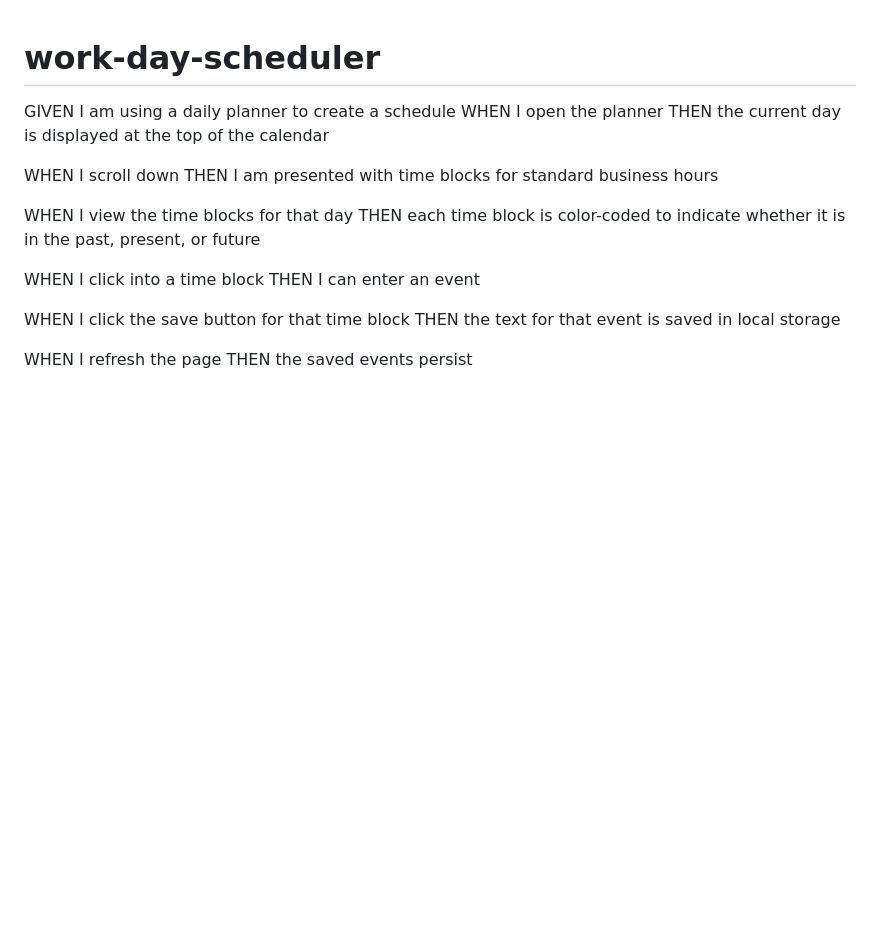
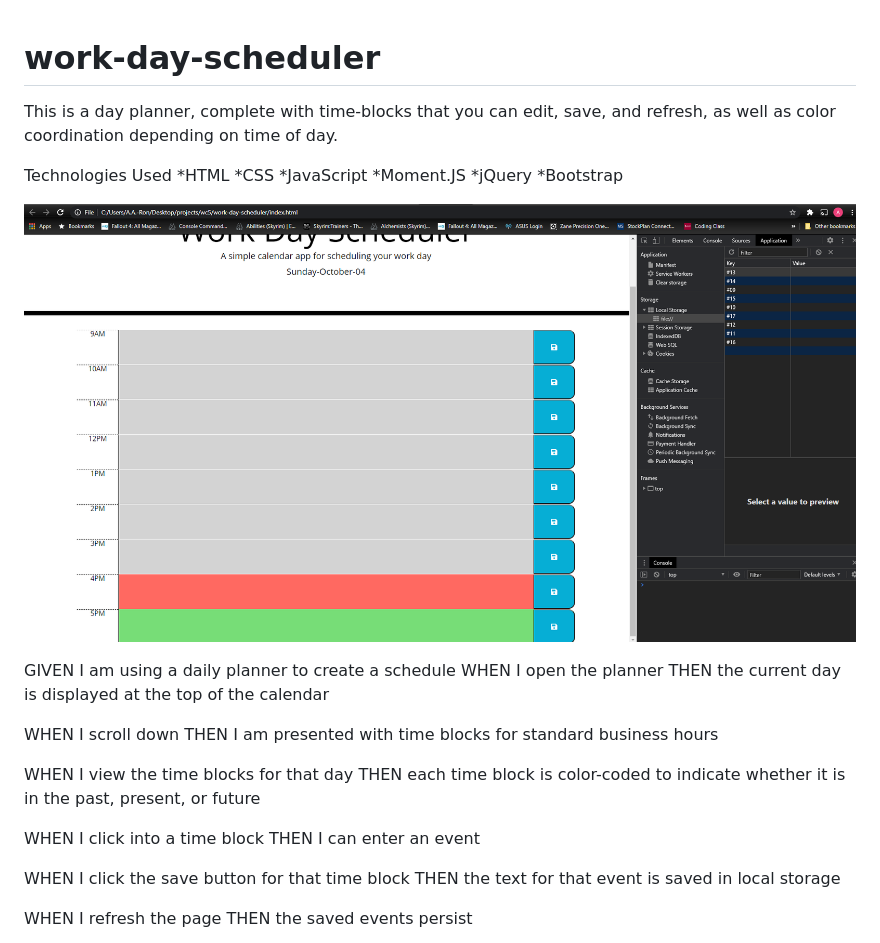
Before and after one commit to geigea84/work-day-scheduler, a Markdown page: README.md, the part around the change. Rendered like a GitHub page; pictures changed too: images/screenshot.png (added); blank space fills up the shorter version.

```diff
--- a/README.md
+++ b/README.md
@@ -1,4 +1,16 @@
 # work-day-scheduler
+
+This is a day planner, complete with time-blocks that you can edit, save, and refresh, as well as color coordination depending on time of day.
+
+Technologies Used
+*HTML
+*CSS
+*JavaScript
+*Moment.JS
+*jQuery
+*Bootstrap
+
+![screenshot1](./images/screenshot.png)
 
 GIVEN I am using a daily planner to create a schedule
 WHEN I open the planner
```
